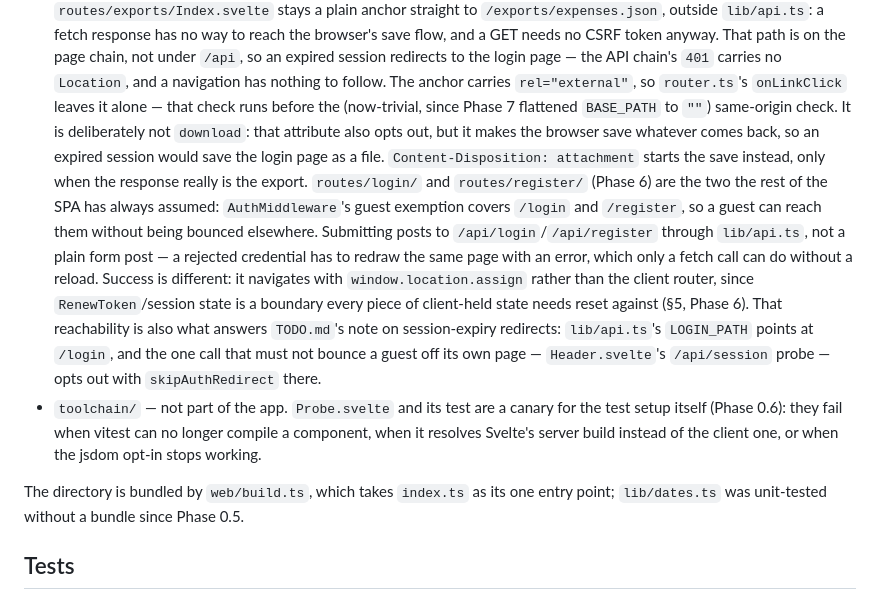
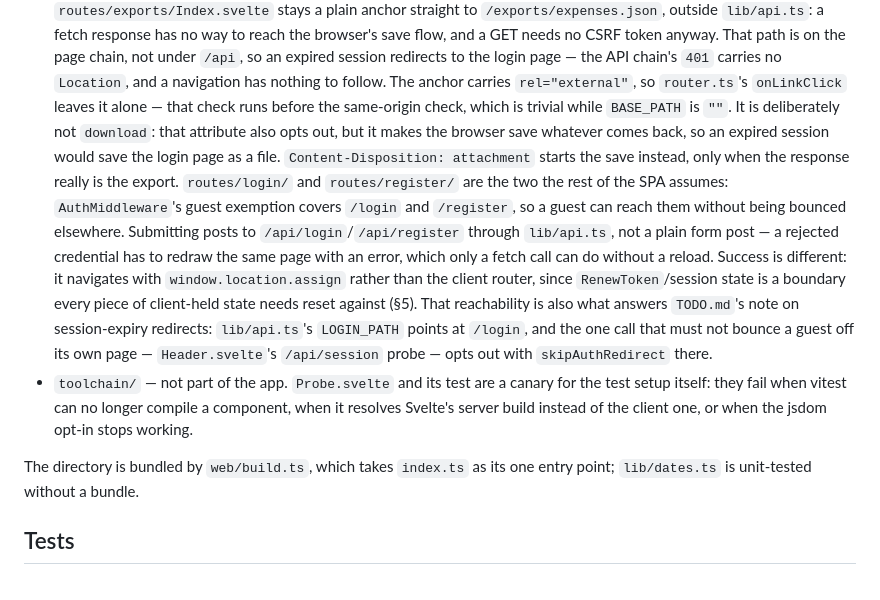
Before and after one commit to ad9311/ninete, a Markdown page: web/app/README.md, the part around one of its changes. GitHub-like rendering.

```diff
--- a/web/app/README.md
+++ b/web/app/README.md
@@ -127,31 +120,31 @@ Layout and naming rules: `docs/spa-migration.md` §3.9.
   to the login page — the API chain's `401` carries no `Location`, and a
   navigation has nothing to follow. The anchor carries `rel="external"`, so
   `router.ts`'s `onLinkClick` leaves it alone — that check runs before the
-  (now-trivial, since Phase 7 flattened `BASE_PATH` to `""`) same-origin check.
+  same-origin check, which is trivial while `BASE_PATH` is `""`.
   It is deliberately not `download`: that attribute also opts out, but it makes
   the browser save whatever comes back, so an expired session would save the
   login page as a file. `Content-Disposition: attachment` starts the save
   instead, only when the response really is the export.
-  `routes/login/` and `routes/register/` (Phase 6) are the two the rest of the
-  SPA has always assumed: `AuthMiddleware`'s guest exemption covers `/login`
+  `routes/login/` and `routes/register/` are the two the rest of the SPA
+  assumes: `AuthMiddleware`'s guest exemption covers `/login`
   and `/register`, so a guest can reach them without being bounced elsewhere.
   Submitting posts to `/api/login`/`/api/register` through `lib/api.ts`, not a
   plain form post — a rejected credential has to redraw the same page with an
   error, which only a fetch call can do without a reload. Success is different:
   it navigates with `window.location.assign` rather than the client router,
   since `RenewToken`/session state is a boundary every piece of client-held
-  state needs reset against (§5, Phase 6). That reachability is also what
+  state needs reset against (§5). That reachability is also what
   answers `TODO.md`'s note on session-expiry redirects: `lib/api.ts`'s
   `LOGIN_PATH` points at `/login`, and the one call that must not bounce a
   guest off its own page — `Header.svelte`'s `/api/session` probe — opts out
   with `skipAuthRedirect` there.
 - `toolchain/` — not part of the app. `Probe.svelte` and its test are a canary
-  for the test setup itself (Phase 0.6): they fail when vitest can no longer
+  for the test setup itself: they fail when vitest can no longer
   compile a component, when it resolves Svelte's server build instead of the
   client one, or when the jsdom opt-in stops working.
 
 The directory is bundled by `web/build.ts`, which takes `index.ts` as its one
-entry point; `lib/dates.ts` was unit-tested without a bundle since Phase 0.5.
+entry point; `lib/dates.ts` is unit-tested without a bundle.
 
 ## Tests
 
```
Also changed, not shown: other parts of web/app/README.md (+49 -56 lines), CLAUDE.md (+5 -4 lines), web/README.md (+3 -5 lines).
